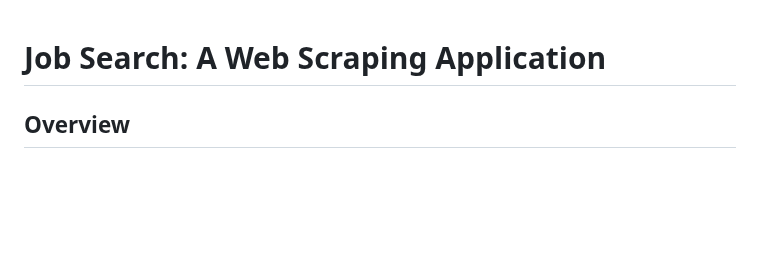
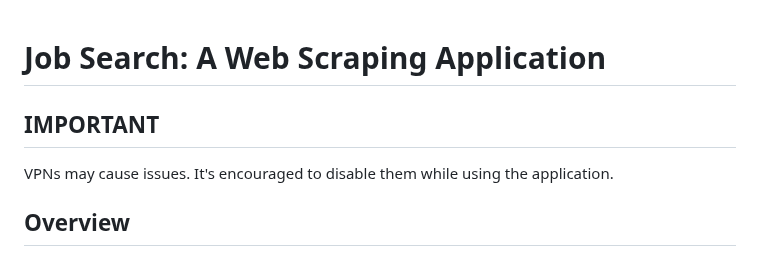
Before and after one commit to BrooksSuz/job-search, a Markdown page: README.md, the part around the change. Rendered like a GitHub page; blank space fills up the shorter version.

```diff
--- a/README.md
+++ b/README.md
@@ -1,4 +1,8 @@
 # Job Search: A Web Scraping Application
+
+## IMPORTANT
+
+VPNs may cause issues. It's encouraged to disable them while using the application.
 
 ## Overview
 
```
